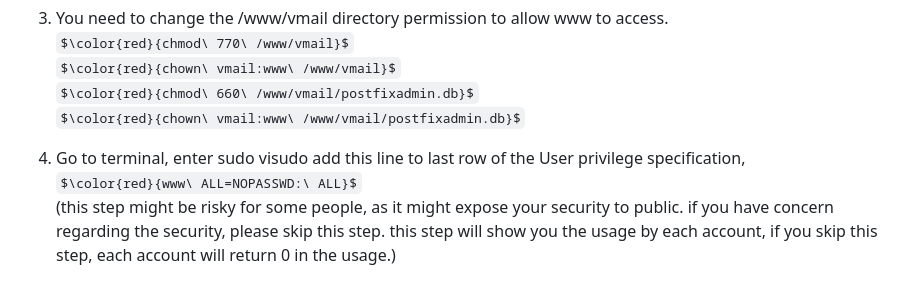
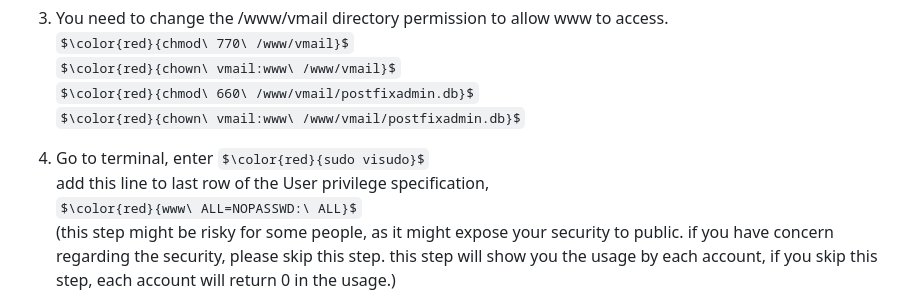
Before and after one commit to alphacycletech/PostfixWebadmin, a Markdown page: README.md, the part around the change. Rendered like a GitHub page; some formulas as TeX source.

```diff
--- a/README.md
+++ b/README.md
@@ -42,7 +42,7 @@ $\color{red}{chmod\ 660\ /www/vmail/postfixadmin.db}$<br/>
 $\color{red}{chown\ vmail:www\ /www/vmail/postfixadmin.db}$<br/>
 
 
-4. Go to terminal, enter sudo visudo
+4. Go to terminal, enter $\color{red}{sudo visudo}$<br/>
 add this line to last row of the User privilege specification,<br/>
 $\color{red}{www\ ALL=NOPASSWD:\ ALL}$<br/>
 (this step might be risky for some people, as it might expose your security to public. if you have concern regarding the security, please skip this step. this step will show you the usage by each account, if you skip this step, each account will return 0 in the usage.)
```
